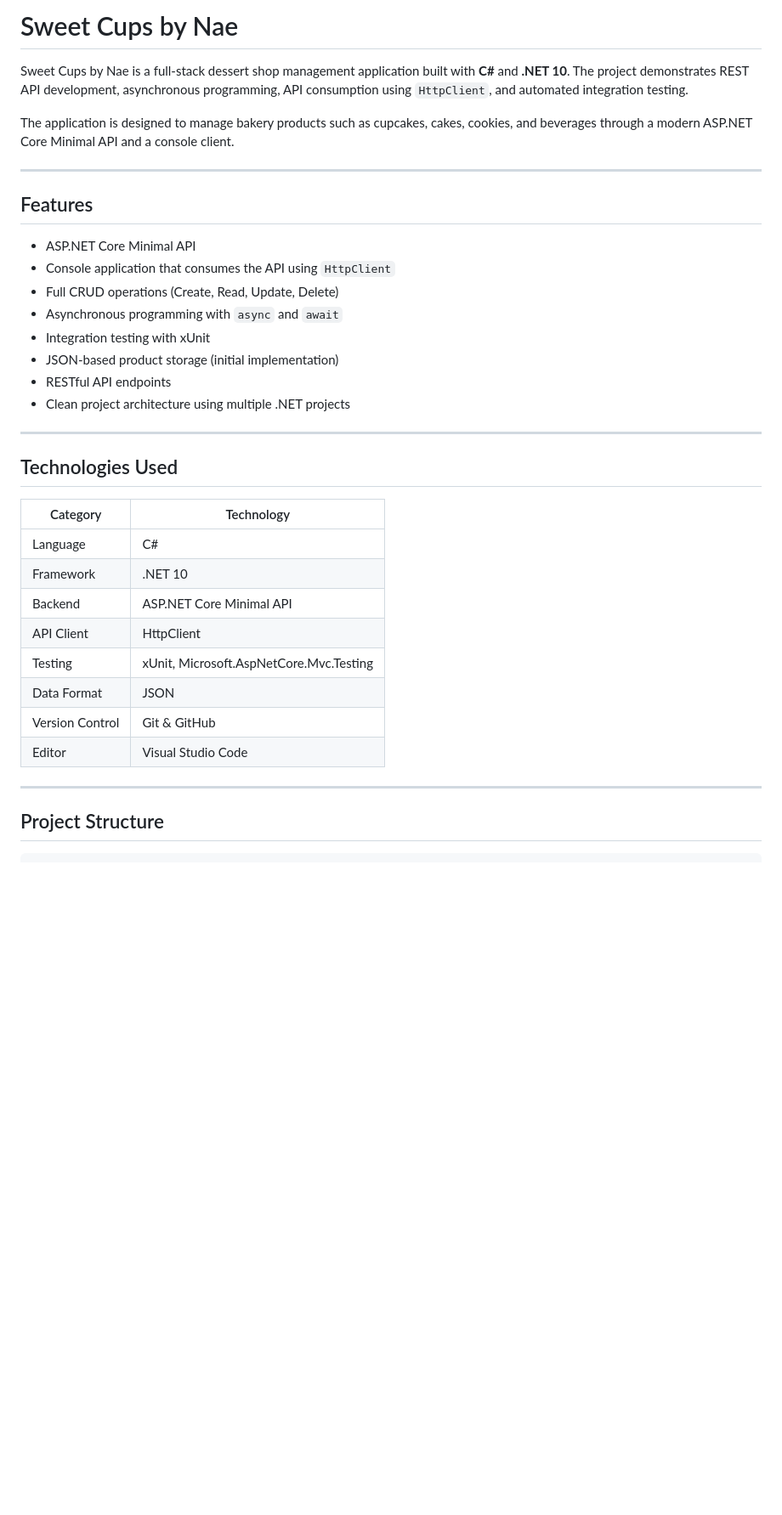
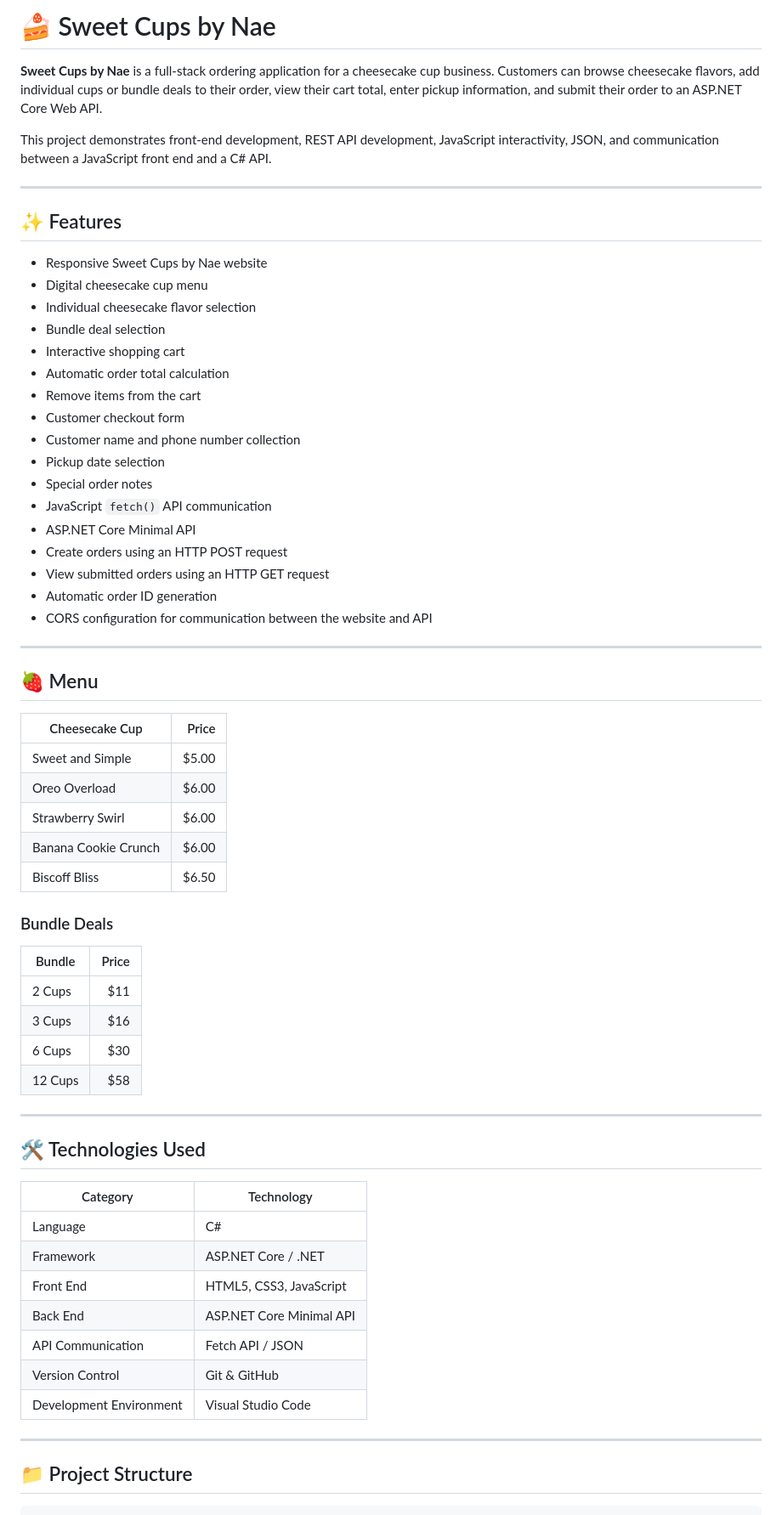
Before and after one commit to tabner0320/SweetCupsByNae, a Markdown page: README.md, the part around one of its changes. Shown at 85% size. Drawn GitHub-style; blank space fills up the shorter version.

Commit message:
Update README with ordering system and API

````diff
--- a/README.md
+++ b/README.md
@@ -1,39 +1,68 @@
-# Sweet Cups by Nae
+# 🍰 Sweet Cups by Nae
 
-Sweet Cups by Nae is a full-stack dessert shop management application built with **C#** and **.NET 10**. The project demonstrates REST API development, asynchronous programming, API consumption using `HttpClient`, and automated integration testing.
+**Sweet Cups by Nae** is a full-stack ordering application for a cheesecake cup business. Customers can browse cheesecake flavors, add individual cups or bundle deals to their order, view their cart total, enter pickup information, and submit their order to an ASP.NET Core Web API.
 
-The application is designed to manage bakery products such as cupcakes, cakes, cookies, and beverages through a modern ASP.NET Core Minimal API and a console client.
+This project demonstrates front-end development, REST API development, JavaScript interactivity, JSON, and communication between a JavaScript front end and a C# API.
 
 ---
 
-## Features
+## ✨ Features
 
-* ASP.NET Core Minimal API
-* Console application that consumes the API using `HttpClient`
-* Full CRUD operations (Create, Read, Update, Delete)
-* Asynchronous programming with `async` and `await`
-* Integration testing with xUnit
-* JSON-based product storage (initial implementation)
-* RESTful API endpoints
-* Clean project architecture using multiple .NET projects
+- Responsive Sweet Cups by Nae website
+- Digital cheesecake cup menu
+- Individual cheesecake flavor selection
+- Bundle deal selection
+- Interactive shopping cart
+- Automatic order total calculation
+- Remove items from the cart
+- Customer checkout form
+- Customer name and phone number collection
+- Pickup date selection
+- Special order notes
+- JavaScript `fetch()` API communication
+- ASP.NET Core Minimal API
+- Create orders using an HTTP POST request
+- View submitted orders using an HTTP GET request
+- Automatic order ID generation
+- CORS configuration for communication between the website and API
 
 ---
 
-## Technologies Used
+## 🍓 Menu
 
-| Category        | Technology                              |
-| --------------- | --------------------------------------- |
-| Language        | C#                                      |
-| Framework       | .NET 10                                 |
-| Backend         | ASP.NET Core Minimal API                |
-| API Client      | HttpClient                              |
-| Testing         | xUnit, Microsoft.AspNetCore.Mvc.Testing |
-| Data Format     | JSON                                    |
-| Version Control | Git & GitHub                            |
-| Editor          | Visual Studio Code                      |
+| Cheesecake Cup | Price |
+|---|---:|
+| Sweet and Simple | $5.00 |
+| Oreo Overload | $6.00 |
+| Strawberry Swirl | $6.00 |
+| Banana Cookie Crunch | $6.00 |
+| Biscoff Bliss | $6.50 |
+
+### Bundle Deals
+
+| Bundle | Price |
+|---|---:|
+| 2 Cups | $11 |
+| 3 Cups | $16 |
+| 6 Cups | $30 |
+| 12 Cups | $58 |
 
 ---
 
-## Project Structure
+## 🛠️ Technologies Used
+
+| Category | Technology |
+|---|---|
+| Language | C# |
+| Framework | ASP.NET Core / .NET |
+| Front End | HTML5, CSS3, JavaScript |
+| Back End | ASP.NET Core Minimal API |
+| API Communication | Fetch API / JSON |
+| Version Control | Git & GitHub |
+| Development Environment | Visual Studio Code |
+
+---
+
+## 📁 Project Structure
 
 ```text
````
Also changed, not shown: other parts of README.md (+181 -56 lines).
